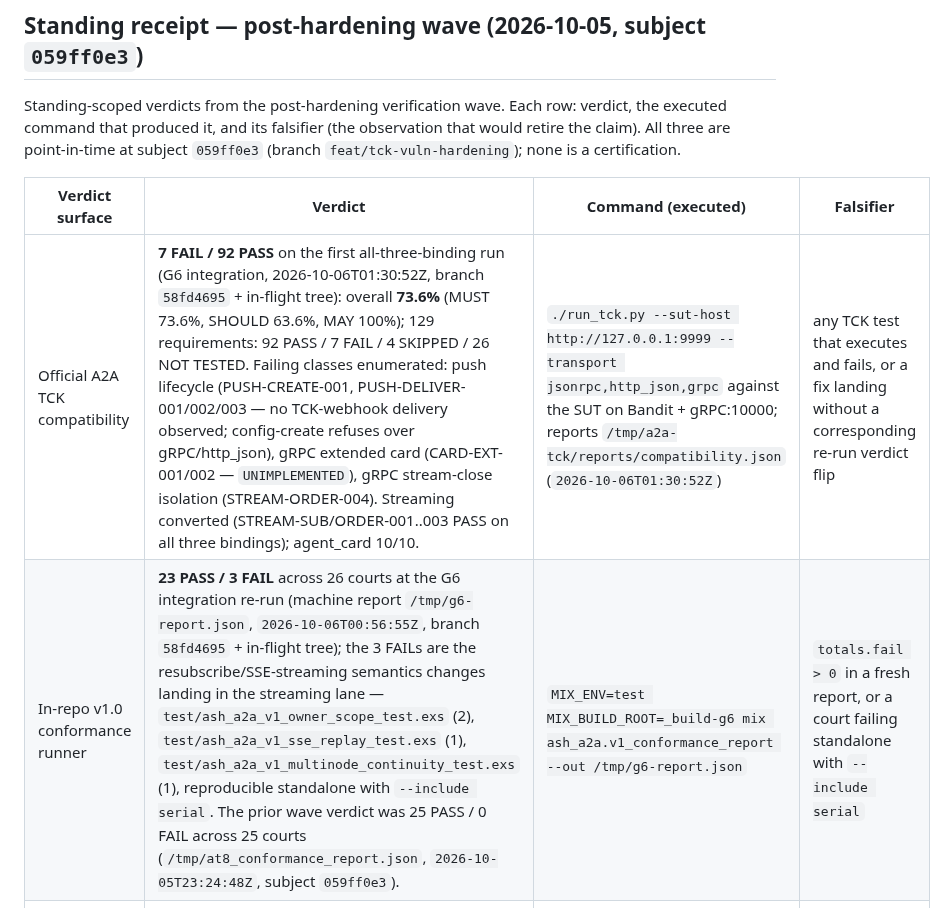
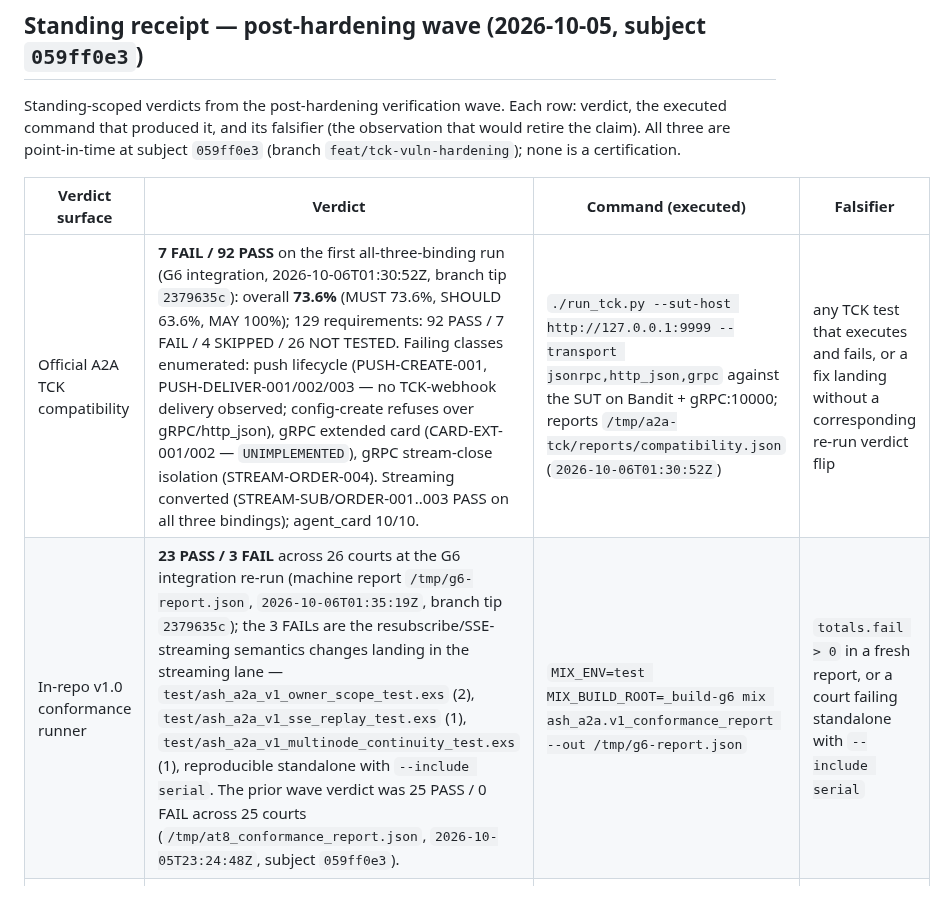
Before and after one commit to seanchatmangpt/ash_a2a, a Markdown page: docs/reference/conformance-claim.md, the part around the change. Rendered like a GitHub page.

```diff
--- a/docs/reference/conformance-claim.md
+++ b/docs/reference/conformance-claim.md
@@ -105,8 +105,8 @@ none is a certification.
 
 | Verdict surface | Verdict | Command (executed) | Falsifier |
 |---|---|---|---|
-| Official A2A TCK compatibility | **7 FAIL / 92 PASS** on the first all-three-binding run (G6 integration, 2026-10-06T01:30:52Z, branch `58fd4695` + in-flight tree): overall **73.6%** (MUST 73.6%, SHOULD 63.6%, MAY 100%); 129 requirements: 92 PASS / 7 FAIL / 4 SKIPPED / 26 NOT TESTED. Failing classes enumerated: push lifecycle (PUSH-CREATE-001, PUSH-DELIVER-001/002/003 — no TCK-webhook delivery observed; config-create refuses over gRPC/http_json), gRPC extended card (CARD-EXT-001/002 — `UNIMPLEMENTED`), gRPC stream-close isolation (STREAM-ORDER-004). Streaming converted (STREAM-SUB/ORDER-001..003 PASS on all three bindings); agent_card 10/10. | `./run_tck.py --sut-host http://127.0.0.1:9999 --transport jsonrpc,http_json,grpc` against the SUT on Bandit + gRPC:10000; reports `/tmp/a2a-tck/reports/compatibility.json` (`2026-10-06T01:30:52Z`) | any TCK test that executes and fails, or a fix landing without a corresponding re-run verdict flip |
-| In-repo v1.0 conformance runner | **23 PASS / 3 FAIL** across 26 courts at the G6 integration re-run (machine report `/tmp/g6-report.json`, `2026-10-06T00:56:55Z`, branch `58fd4695` + in-flight tree); the 3 FAILs are the resubscribe/SSE-streaming semantics changes landing in the streaming lane — `test/ash_a2a_v1_owner_scope_test.exs` (2), `test/ash_a2a_v1_sse_replay_test.exs` (1), `test/ash_a2a_v1_multinode_continuity_test.exs` (1), reproducible standalone with `--include serial`. The prior wave verdict was 25 PASS / 0 FAIL across 25 courts (`/tmp/at8_conformance_report.json`, `2026-10-05T23:24:48Z`, subject `059ff0e3`). | `MIX_ENV=test MIX_BUILD_ROOT=_build-g6 mix ash_a2a.v1_conformance_report --out /tmp/g6-report.json` | `totals.fail > 0` in a fresh report, or a court failing standalone with `--include serial` |
+| Official A2A TCK compatibility | **7 FAIL / 92 PASS** on the first all-three-binding run (G6 integration, 2026-10-06T01:30:52Z, branch tip `2379635c`): overall **73.6%** (MUST 73.6%, SHOULD 63.6%, MAY 100%); 129 requirements: 92 PASS / 7 FAIL / 4 SKIPPED / 26 NOT TESTED. Failing classes enumerated: push lifecycle (PUSH-CREATE-001, PUSH-DELIVER-001/002/003 — no TCK-webhook delivery observed; config-create refuses over gRPC/http_json), gRPC extended card (CARD-EXT-001/002 — `UNIMPLEMENTED`), gRPC stream-close isolation (STREAM-ORDER-004). Streaming converted (STREAM-SUB/ORDER-001..003 PASS on all three bindings); agent_card 10/10. | `./run_tck.py --sut-host http://127.0.0.1:9999 --transport jsonrpc,http_json,grpc` against the SUT on Bandit + gRPC:10000; reports `/tmp/a2a-tck/reports/compatibility.json` (`2026-10-06T01:30:52Z`) | any TCK test that executes and fails, or a fix landing without a corresponding re-run verdict flip |
+| In-repo v1.0 conformance runner | **23 PASS / 3 FAIL** across 26 courts at the G6 integration re-run (machine report `/tmp/g6-report.json`, `2026-10-06T01:35:19Z`, branch tip `2379635c`); the 3 FAILs are the resubscribe/SSE-streaming semantics changes landing in the streaming lane — `test/ash_a2a_v1_owner_scope_test.exs` (2), `test/ash_a2a_v1_sse_replay_test.exs` (1), `test/ash_a2a_v1_multinode_continuity_test.exs` (1), reproducible standalone with `--include serial`. The prior wave verdict was 25 PASS / 0 FAIL across 25 courts (`/tmp/at8_conformance_report.json`, `2026-10-05T23:24:48Z`, subject `059ff0e3`). | `MIX_ENV=test MIX_BUILD_ROOT=_build-g6 mix ash_a2a.v1_conformance_report --out /tmp/g6-report.json` | `totals.fail > 0` in a fresh report, or a court failing standalone with `--include serial` |
 | Vulnerability scan (sobelow) | **NOT GREEN — 11 high-confidence findings** (1 `Config.HTTPS`, `config/prod.exs`; 10 `Misc.BinToTerm` in receipt/journal/fixture file-decode paths) + 343 low-confidence, at `059ff0e3`; `mix sobelow --exit high` exits 1. The gate landed in CI (`security` job, `059ff0e3`) and will fail until the 11 are fixed or `# sobelow-ignore`-dispositioned | `MIX_ENV=dev mix sobelow --exit high` (2026-10-05) | the scan exiting 0 on `--exit high`, or a finding class fixed without re-scan |
 
 Also gated: hex.audit (supply-chain job, `ci.yml` + `release.yml`).
```
Also changed, not shown: docs/reference/a2a-v1-conformance.md (+3 -4 lines).
